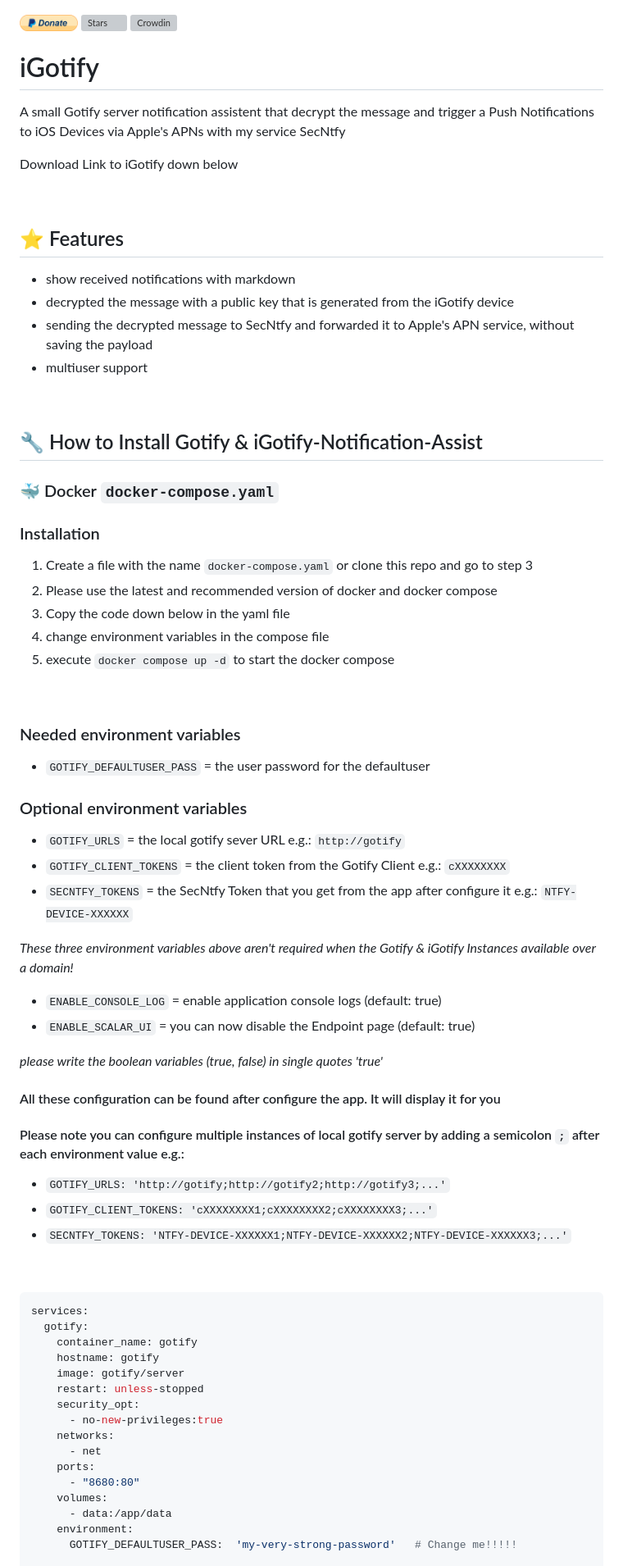
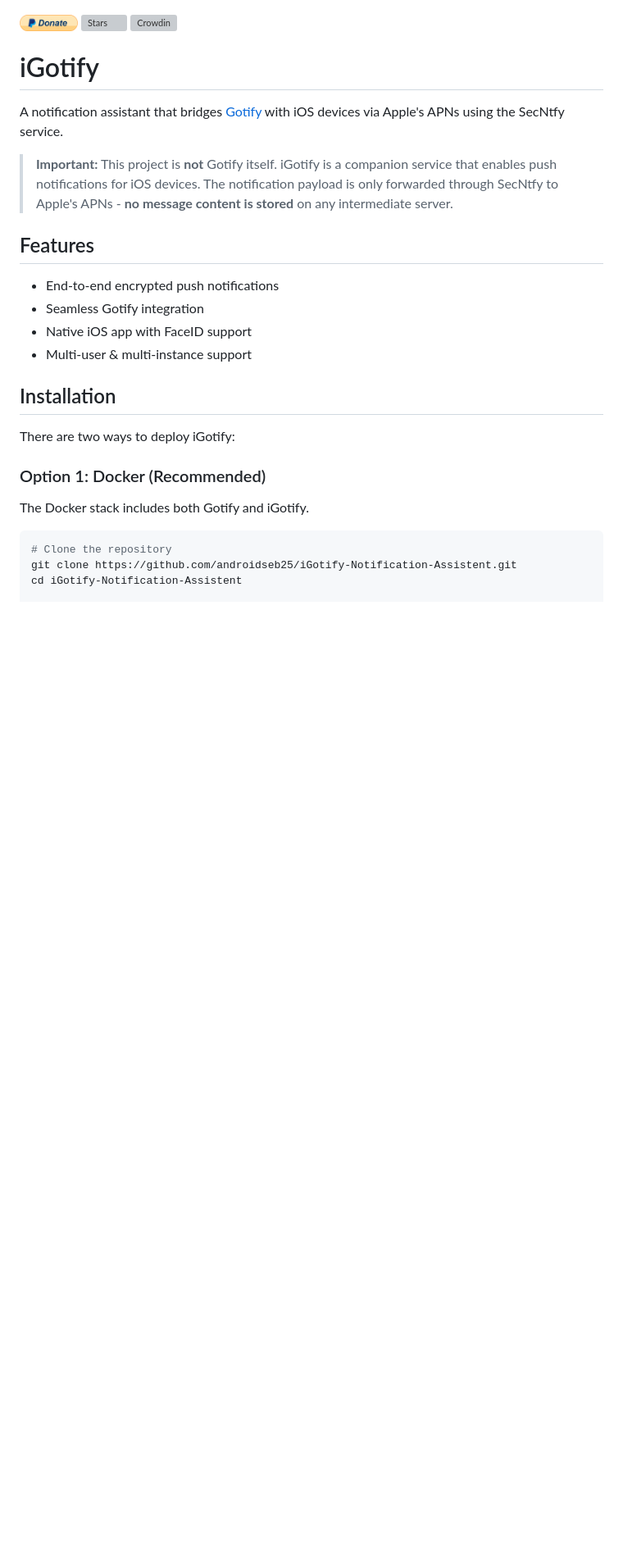
Before and after one commit to androidseb25/iGotify-Notification-Assistent, a Markdown page: README.md, the part around one of its changes. Shown at 82% size. Drawn GitHub-style; blank space fills up the shorter version; grey boxes are pictures that could not be loaded.

````diff
--- a/README.md
+++ b/README.md
@@ -5,72 +6,26 @@
 # iGotify
 
-A small Gotify server notification assistent that decrypt the message and trigger a Push Notifications to iOS Devices via Apple's APNs with my service SecNtfy
+A notification assistant that bridges [Gotify](https://gotify.net/) with iOS devices via Apple's APNs using the SecNtfy service.
 
-Download Link to iGotify down below
+> **Important:** This project is **not** Gotify itself. iGotify is a companion service that enables push notifications for iOS devices. The notification payload is only forwarded through SecNtfy to Apple's APNs - **no message content is stored** on any intermediate server.
 
-&nbsp;
-## ⭐ Features
+## Features
 
-* show received notifications with markdown
-* decrypted the message with a public key that is generated from the iGotify device
-* sending the decrypted message to SecNtfy and forwarded it to Apple's APN service, without saving the payload
-* multiuser support
+- End-to-end encrypted push notifications
+- Seamless Gotify integration
+- Native iOS app with FaceID support
+- Multi-user & multi-instance support
 
-&nbsp;
-## 🔧 How to Install Gotify & iGotify-Notification-Assist
+## Installation
 
-### 🐳 Docker `docker-compose.yaml`
+There are two ways to deploy iGotify:
 
-### Installation
+### Option 1: Docker (Recommended)
 
-1. Create a file with the name `docker-compose.yaml` or clone this repo and go to step 3
-2. Please use the latest and recommended version of docker and docker compose
-3. Copy the code down below in the yaml file
-4. change environment variables in the compose file
-5. execute `docker compose up -d` to start the docker compose
-
-&nbsp;
-### Needed environment variables
-
-* `GOTIFY_DEFAULTUSER_PASS` = the user password for the defaultuser
-
-### Optional environment variables
-
-* `GOTIFY_URLS` = the local gotify sever URL e.g.: `http://gotify`
-* `GOTIFY_CLIENT_TOKENS` = the client token from the Gotify Client e.g.: `cXXXXXXXX`
-* `SECNTFY_TOKENS` = the SecNtfy Token that you get from the app after configure it e.g.: `NTFY-DEVICE-XXXXXX`
-
-*These three environment variables above aren't required when the Gotify & iGotify Instances available over a domain!*
-
-* `ENABLE_CONSOLE_LOG` = enable application console logs (default: true)
-* `ENABLE_SCALAR_UI` = you can now disable the Endpoint page (default: true)
-
-*please write the boolean variables (true, false) in single quotes 'true'*
-
-#### All these configuration can be found after configure the app. It will display it for you
-#### Please note you can configure multiple instances of local gotify server by adding a semicolon `;` after each environment value e.g.:
-
-* `GOTIFY_URLS: 'http://gotify;http://gotify2;http://gotify3;...'`
-* `GOTIFY_CLIENT_TOKENS: 'cXXXXXXXX1;cXXXXXXXX2;cXXXXXXXX3;...'`
-* `SECNTFY_TOKENS: 'NTFY-DEVICE-XXXXXX1;NTFY-DEVICE-XXXXXX2;NTFY-DEVICE-XXXXXX3;...'`
-
-&nbsp;
+The Docker stack includes both Gotify and iGotify.
 
 ```bash
-services:
-  gotify:
-    container_name: gotify
-    hostname: gotify
-    image: gotify/server
-    restart: unless-stopped
-    security_opt:
-      - no-new-privileges:true
-    networks:
-      - net
-    ports:
-      - "8680:80"
-    volumes:
-      - data:/app/data
-    environment:
-      GOTIFY_DEFAULTUSER_PASS:  'my-very-strong-password'   # Change me!!!!!
+# Clone the repository
+git clone https://github.com/androidseb25/iGotify-Notification-Assistent.git
+cd iGotify-Notification-Assistent
 
````
Also changed, not shown: other parts of README.md (+38 -148 lines).
